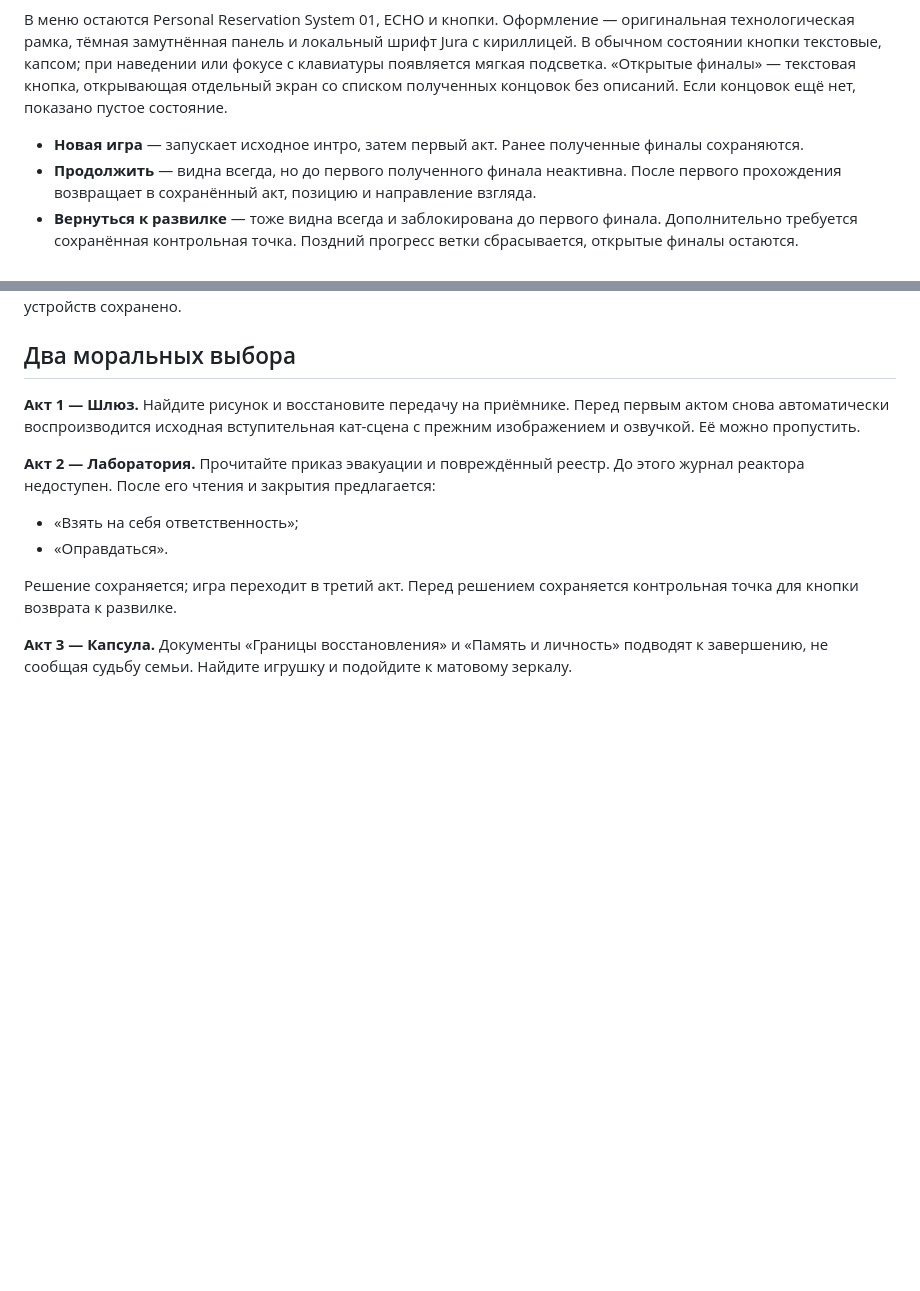
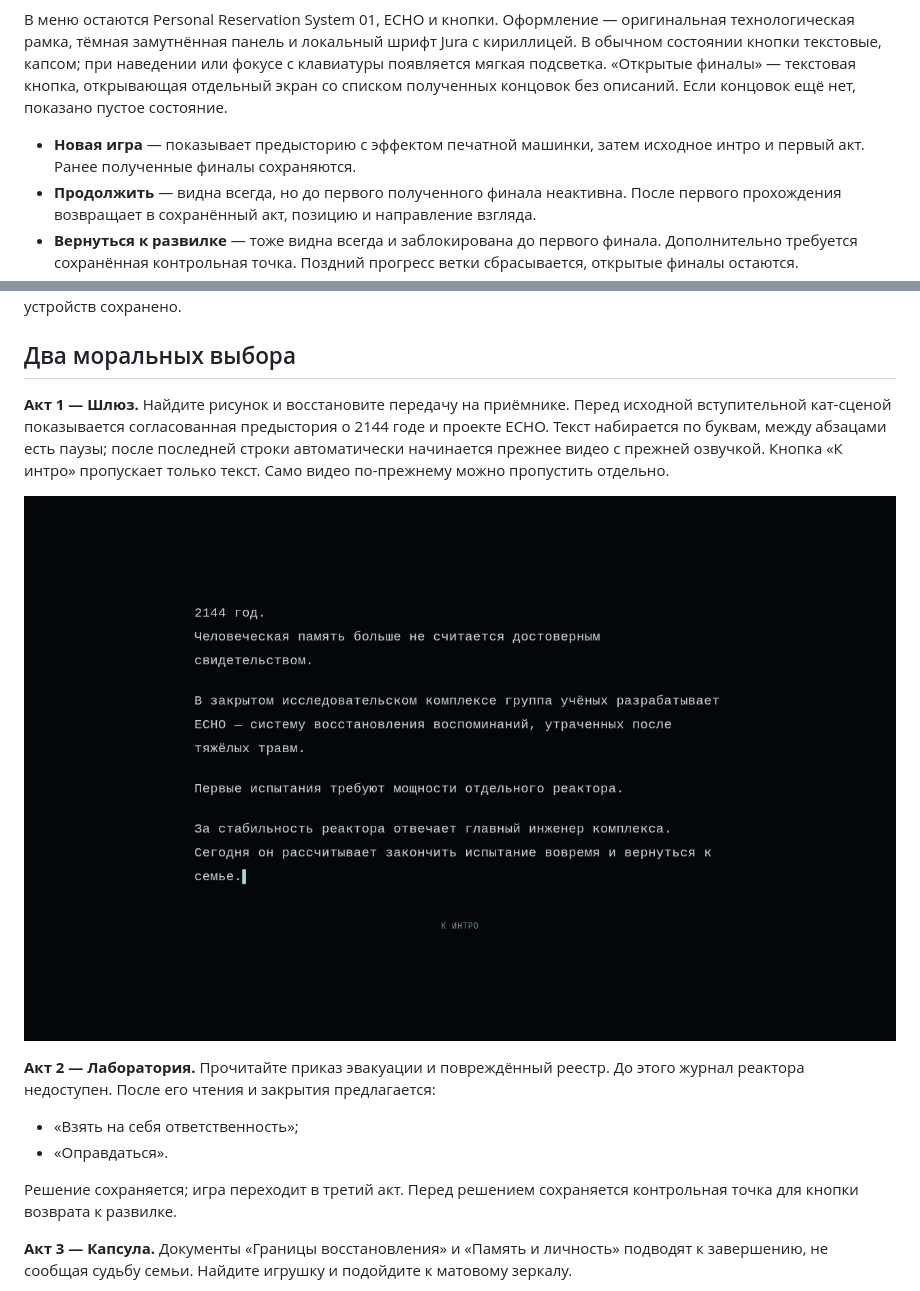
Before and after one commit to Nataliees/ECHO_restoration, a Markdown page: README.md, 2 parts joined by grey strips. Rendered like a GitHub page; pictures changed too: docs/prologue.png (added); blank space fills up the shorter version.

Commit message:
Add typewritten 2144 prologue before the original intro

```diff
--- a/README.md
+++ b/README.md
@@ -28,7 +28,7 @@ python -m http.server 8765
 «Открытые финалы» — текстовая кнопка, открывающая отдельный экран со списком
 полученных концовок без описаний. Если концовок ещё нет, показано пустое состояние.
 
-- **Новая игра** — запускает исходное интро, затем первый акт. Ранее полученные финалы сохраняются.
+- **Новая игра** — показывает предысторию с эффектом печатной машинки, затем исходное интро и первый акт. Ранее полученные финалы сохраняются.
 - **Продолжить** — видна всегда, но до первого полученного финала неактивна.
   После первого прохождения возвращает в сохранённый акт, позицию и направление взгляда.
 - **Вернуться к развилке** — тоже видна всегда и заблокирована до первого финала.
@@ -60,8 +60,13 @@ WASD / стрелки — движение, мышь — обзор. Щелчо
 ## Два моральных выбора
 
 **Акт 1 — Шлюз.** Найдите рисунок и восстановите передачу на приёмнике.
-Перед первым актом снова автоматически воспроизводится исходная
-вступительная кат-сцена с прежним изображением и озвучкой. Её можно пропустить.
+Перед исходной вступительной кат-сценой показывается согласованная
+предыстория о 2144 годе и проекте ECHO. Текст набирается по буквам,
+между абзацами есть паузы; после последней строки автоматически начинается
+прежнее видео с прежней озвучкой. Кнопка «К интро» пропускает только текст.
+Само видео по-прежнему можно пропустить отдельно.
+
+![Предыстория перед интро](docs/prologue.png)
 
 **Акт 2 — Лаборатория.** Прочитайте приказ эвакуации и повреждённый реестр.
 До этого журнал реактора недоступен. После его чтения и закрытия предлагается:
```
Also changed, not shown: STORY_BIBLE.md (+3 -1 lines), docs/prologue-mobile.png (added), 6 other files.
